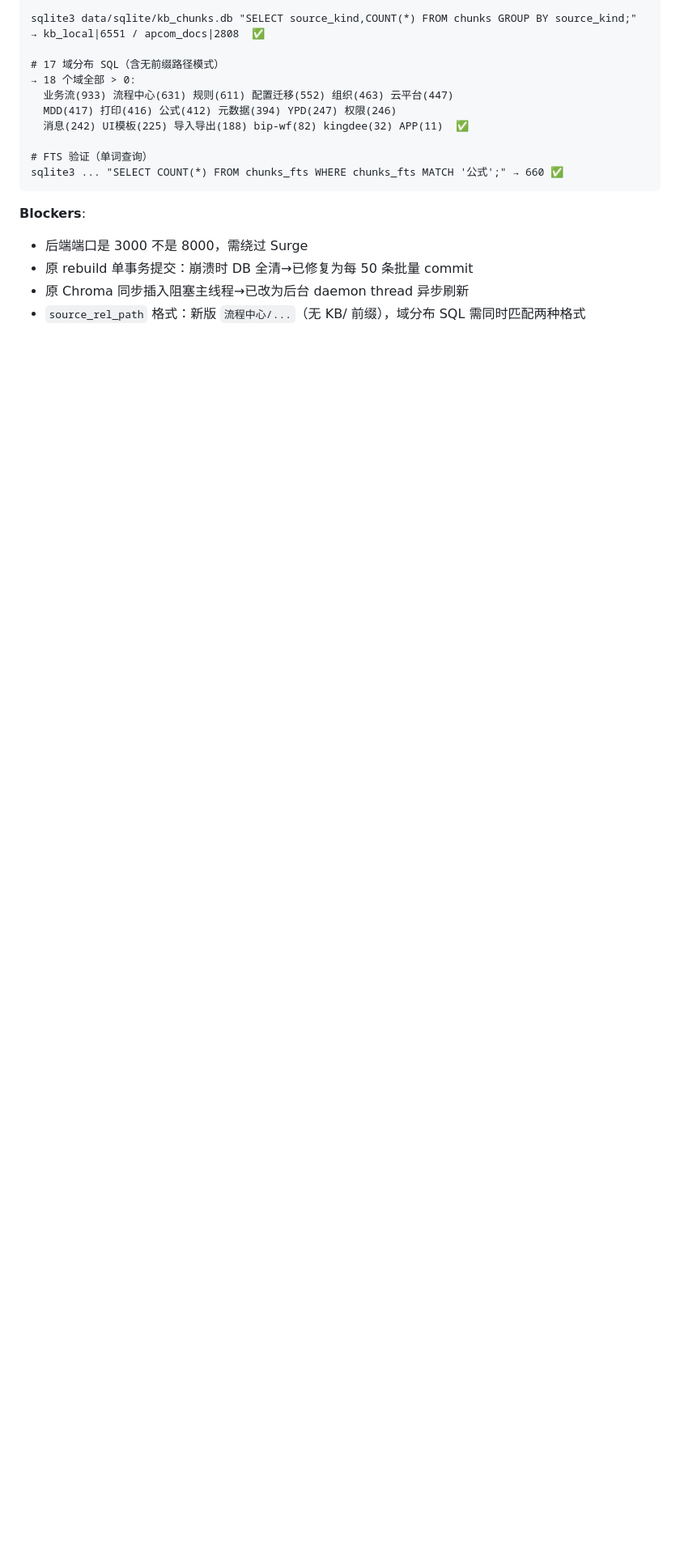
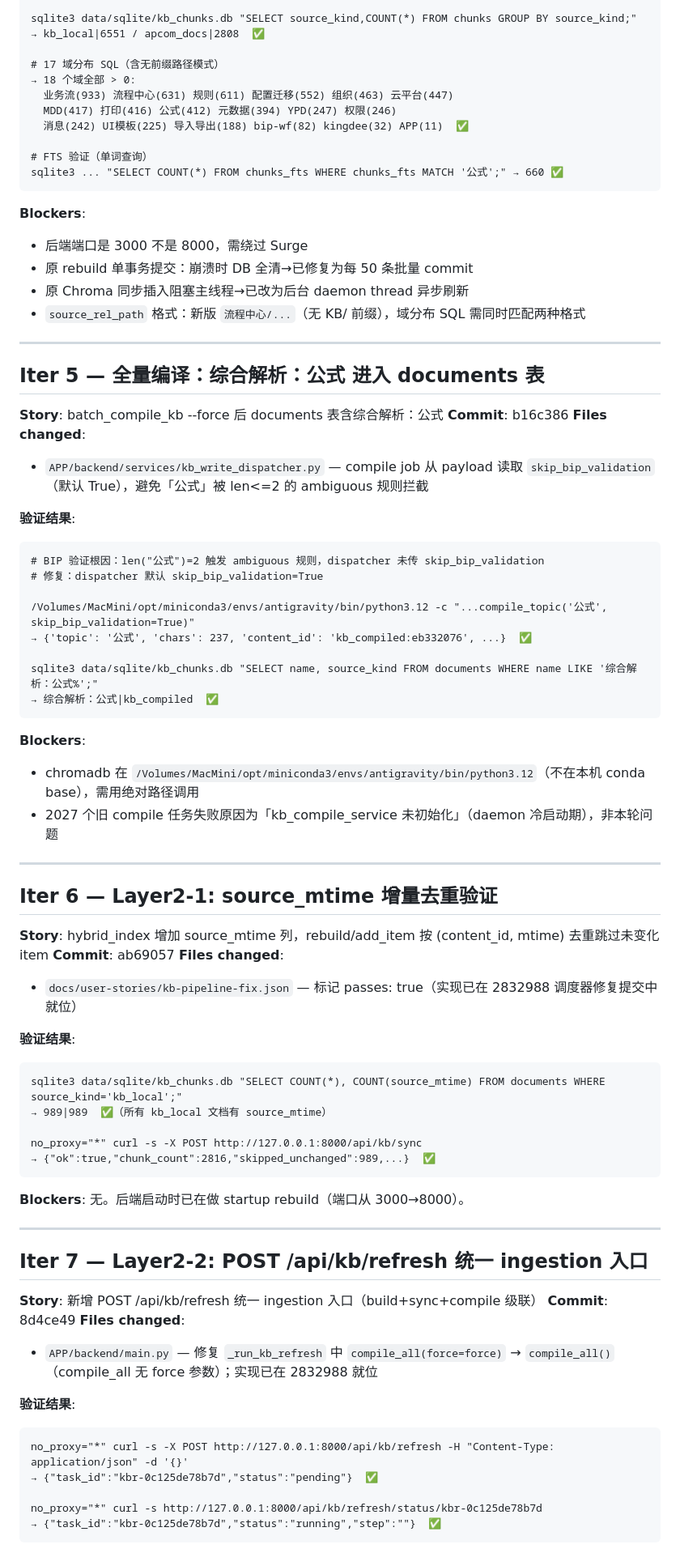
Before and after one commit to crosswarm/aiticket, a Markdown page: scripts/ralph/log.md, the part around one of its changes. Shown at 81% size. GitHub-like rendering; blank space fills up the shorter version.

````diff
--- a/scripts/ralph/log.md
+++ b/scripts/ralph/log.md
@@ -99,3 +101,67 @@ sqlite3 ... "SELECT COUNT(*) FROM chunks_fts WHERE chunks_fts MATCH '公式';"
 - 原 rebuild 单事务提交：崩溃时 DB 全清→已修复为每 50 条批量 commit
 - 原 Chroma 同步插入阻塞主线程→已改为后台 daemon thread 异步刷新
 - `source_rel_path` 格式：新版 `流程中心/...`（无 KB/ 前缀），域分布 SQL 需同时匹配两种格式
+
+---
+
+## Iter 5 — 全量编译：综合解析：公式 进入 documents 表
+
+**Story**: batch_compile_kb --force 后 documents 表含综合解析：公式
+**Commit**: b16c386
+**Files changed**:
+- `APP/backend/services/kb_write_dispatcher.py` — compile job 从 payload 读取 `skip_bip_validation`（默认 True），避免「公式」被 len<=2 的 ambiguous 规则拦截
+
+**验证结果**:
+```
+# BIP 验证根因：len("公式")=2 触发 ambiguous 规则，dispatcher 未传 skip_bip_validation
+# 修复：dispatcher 默认 skip_bip_validation=True
+
+/Volumes/MacMini/opt/miniconda3/envs/antigravity/bin/python3.12 -c "...compile_topic('公式', skip_bip_validation=True)"
+→ {'topic': '公式', 'chars': 237, 'content_id': 'kb_compiled:eb332076', ...}  ✅
+
+sqlite3 data/sqlite/kb_chunks.db "SELECT name, source_kind FROM documents WHERE name LIKE '综合解析：公式%';"
+→ 综合解析：公式|kb_compiled  ✅
+```
+
+**Blockers**:
+- chromadb 在 `/Volumes/MacMini/opt/miniconda3/envs/antigravity/bin/python3.12`（不在本机 conda base），需用绝对路径调用
+- 2027 个旧 compile 任务失败原因为「kb_compile_service 未初始化」（daemon 冷启动期），非本轮问题
+
+---
+
+## Iter 6 — Layer2-1: source_mtime 增量去重验证
+
+**Story**: hybrid_index 增加 source_mtime 列，rebuild/add_item 按 (content_id, mtime) 去重跳过未变化 item
+**Commit**: ab69057
+**Files changed**:
+- `docs/user-stories/kb-pipeline-fix.json` — 标记 passes: true（实现已在 2832988 调度器修复提交中就位）
+
+**验证结果**:
+```
+sqlite3 data/sqlite/kb_chunks.db "SELECT COUNT(*), COUNT(source_mtime) FROM documents WHERE source_kind='kb_local';"
+→ 989|989  ✅（所有 kb_local 文档有 source_mtime）
+
+no_proxy="*" curl -s -X POST http://127.0.0.1:8000/api/kb/sync
+→ {"ok":true,"chunk_count":2816,"skipped_unchanged":989,...}  ✅
+```
+
+**Blockers**: 无。后端启动时已在做 startup rebuild（端口从 3000→8000）。
+
+---
+
+## Iter 7 — Layer2-2: POST /api/kb/refresh 统一 ingestion 入口
+
+**Story**: 新增 POST /api/kb/refresh 统一 ingestion 入口（build+sync+compile 级联）
+**Commit**: 8d4ce49
+**Files changed**:
+- `APP/backend/main.py` — 修复 `_run_kb_refresh` 中 `compile_all(force=force)` → `compile_all()`（compile_all 无 force 参数）；实现已在 2832988 就位
+
+**验证结果**:
+```
+no_proxy="*" curl -s -X POST http://127.0.0.1:8000/api/kb/refresh -H "Content-Type: application/json" -d '{}'
+→ {"task_id":"kbr-0c125de78b7d","status":"pending"}  ✅
+
+no_proxy="*" curl -s http://127.0.0.1:8000/api/kb/refresh/status/kbr-0c125de78b7d
+→ {"task_id":"kbr-0c125de78b7d","status":"running","step":""}  ✅
+```
+
````
Also changed, not shown: other parts of scripts/ralph/log.md (+25 -2 lines).
